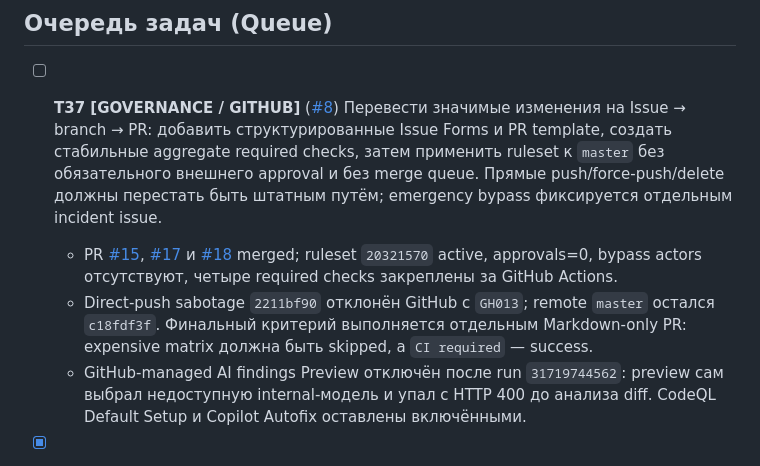
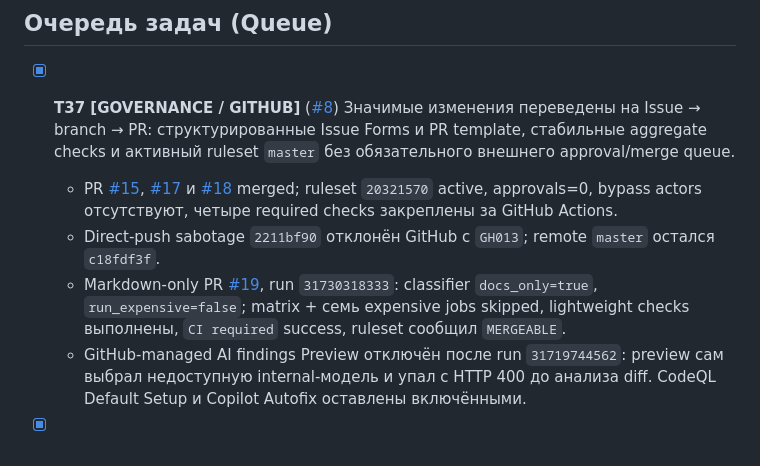
Before and after one commit to IvanSkainet/arena-agent, a Markdown page: docs/TASK_BOARD.md, the part around the change. Rendered like a GitHub page.

Commit message:
docs: close T37 with live docs-only acceptance

```diff
--- a/docs/TASK_BOARD.md
+++ b/docs/TASK_BOARD.md
@@ -59,9 +59,10 @@
 
 ## Очередь задач (Queue)
 
-- [ ] **T37 [GOVERNANCE / GITHUB]** ([#8](https://github.com/IvanSkainet/arena-agent/issues/8)) Перевести значимые изменения на Issue → branch → PR: добавить структурированные Issue Forms и PR template, создать стабильные aggregate required checks, затем применить ruleset к `master` без обязательного внешнего approval и без merge queue. Прямые push/force-push/delete должны перестать быть штатным путём; emergency bypass фиксируется отдельным incident issue.
+- [x] **T37 [GOVERNANCE / GITHUB]** ([#8](https://github.com/IvanSkainet/arena-agent/issues/8)) Значимые изменения переведены на Issue → branch → PR: структурированные Issue Forms и PR template, стабильные aggregate checks и активный ruleset `master` без обязательного внешнего approval/merge queue.
   - PR [#15](https://github.com/IvanSkainet/arena-agent/pull/15), [#17](https://github.com/IvanSkainet/arena-agent/pull/17) и [#18](https://github.com/IvanSkainet/arena-agent/pull/18) merged; ruleset `20321570` active, approvals=0, bypass actors отсутствуют, четыре required checks закреплены за GitHub Actions.
-  - Direct-push sabotage `2211bf90` отклонён GitHub с `GH013`; remote `master` остался `c18fdf3f`. Финальный критерий выполняется отдельным Markdown-only PR: expensive matrix должна быть skipped, а `CI required` — success.
+  - Direct-push sabotage `2211bf90` отклонён GitHub с `GH013`; remote `master` остался `c18fdf3f`.
+  - Markdown-only PR [#19](https://github.com/IvanSkainet/arena-agent/pull/19), run `31730318333`: classifier `docs_only=true`, `run_expensive=false`; matrix + семь expensive jobs skipped, lightweight checks выполнены, `CI required` success, ruleset сообщил `MERGEABLE`.
   - GitHub-managed AI findings Preview отключён после run `31719744562`: preview сам выбрал недоступную internal-модель и упал с HTTP 400 до анализа diff. CodeQL Default Setup и Copilot Autofix оставлены включёнными.
 - [x] **T38 [CI / BADGE WRITER]** ([#9](https://github.com/IvanSkainet/arena-agent/issues/9)) Удалён write-to-master контур `version-badge.yml` после миграции инвариантов: source/tag consistency остаётся в `version_sync.py` / `pre_release_check.py`, а `release_published_check.py` теперь fail-closed отклоняет malformed latest tag и `releases/latest`, опережающий tree. README использует GitHub release badge; bot commits и `docs/version.json` устранены.
 - [ ] **T39 [SUPPLY CHAIN / PROVENANCE]** ([#10](https://github.com/IvanSkainet/arena-agent/issues/10)) Связать release ZIP с исходным commit: детерминированная CI-сборка, byte-for-byte source rebuild check, SBOM и GitHub/Sigstore provenance attestation. Один и тот же artifact должен пройти реальный Windows acceptance, публикацию без пересборки и анонимную post-publication переустановку.
```
